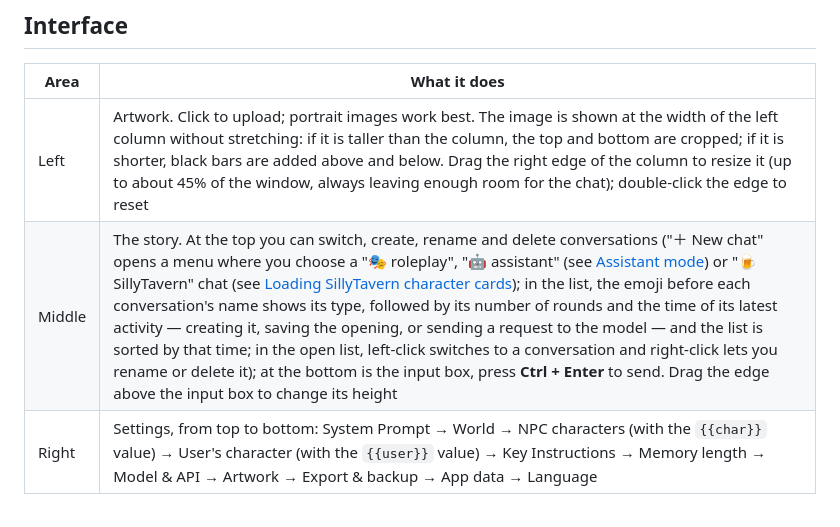
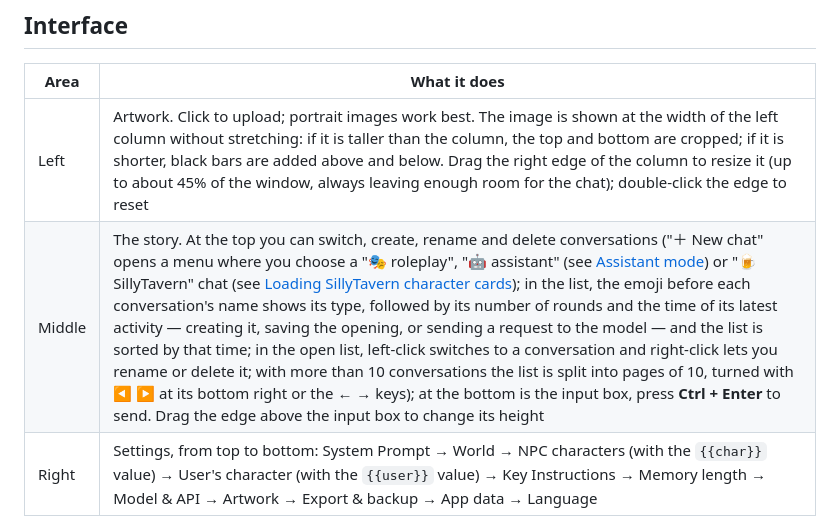
Before and after one commit to IonComan813/ProjectProteus, a Markdown page: README.md, the part around the change. GitHub-like rendering.

Commit message:
README: mention conversation list pages
Co-Authored-By: Claude Opus 5.5 <noreply@anthropic.com>
Claude-Session: https://claude.ai/code/session_0156RXAs62tcNy1SLUskfhTK

```diff
--- a/README.md
+++ b/README.md
@@ -81,7 +81,7 @@ The native apps (desktop and Android) check the update server for a new version
 | Area | What it does |
 |---|---|
 | Left | Artwork. Click to upload; portrait images work best. The image is shown at the width of the left column without stretching: if it is taller than the column, the top and bottom are cropped; if it is shorter, black bars are added above and below. Drag the right edge of the column to resize it (up to about 45% of the window, always leaving enough room for the chat); double-click the edge to reset |
-| Middle | The story. At the top you can switch, create, rename and delete conversations ("＋ New chat" opens a menu where you choose a "🎭 roleplay", "🤖 assistant" (see [Assistant mode](#assistant-mode)) or "🍺 SillyTavern" chat (see [Loading SillyTavern character cards](#loading-sillytavern-character-cards)); in the list, the emoji before each conversation's name shows its type, followed by its number of rounds and the time of its latest activity — creating it, saving the opening, or sending a request to the model — and the list is sorted by that time; in the open list, left-click switches to a conversation and right-click lets you rename or delete it); at the bottom is the input box, press **Ctrl + Enter** to send. Drag the edge above the input box to change its height |
+| Middle | The story. At the top you can switch, create, rename and delete conversations ("＋ New chat" opens a menu where you choose a "🎭 roleplay", "🤖 assistant" (see [Assistant mode](#assistant-mode)) or "🍺 SillyTavern" chat (see [Loading SillyTavern character cards](#loading-sillytavern-character-cards)); in the list, the emoji before each conversation's name shows its type, followed by its number of rounds and the time of its latest activity — creating it, saving the opening, or sending a request to the model — and the list is sorted by that time; in the open list, left-click switches to a conversation and right-click lets you rename or delete it; with more than 10 conversations the list is split into pages of 10, turned with ◀ ▶ at its bottom right or the ← → keys); at the bottom is the input box, press **Ctrl + Enter** to send. Drag the edge above the input box to change its height |
 | Right | Settings, from top to bottom: System Prompt → World → NPC characters (with the `{{char}}` value) → User's character (with the `{{user}}` value) → Key Instructions → Memory length → Model & API → Artwork → Export & backup → App data → Language |
 
 Below the System Prompt, world and NPC characters boxes, "Enlarge" opens a large editing window for easier writing; it stays in sync with the box on the right. Click outside it (or press Esc) to close it. On a computer it covers the chat; in the mobile layout (the settings panel opened with ⚙) it covers the settings panel.
```
Also changed, not shown: README.zh-CN.md (+1 -1 lines).
